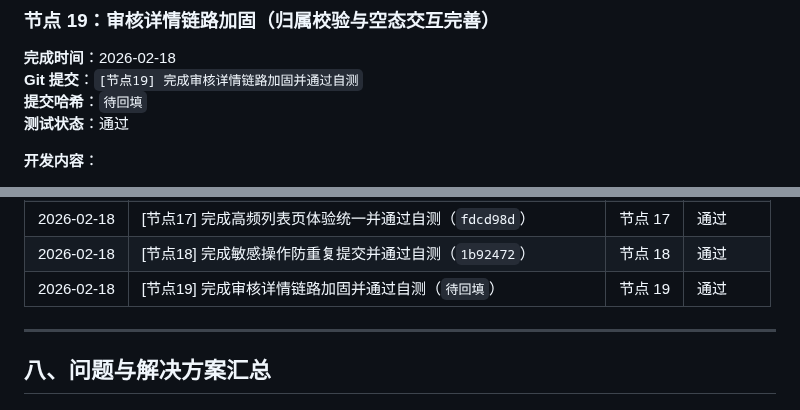
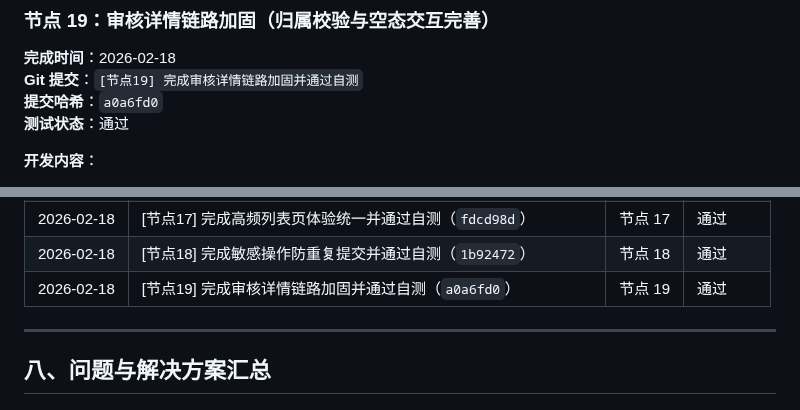
Before and after one commit to SuperMua/MX-paid-group-admin, a Markdown page: 开发文档.md, 2 parts joined by grey strips. Drawn GitHub-style.

Commit message:
[节点19-补充] 回填节点19提交哈希

```diff
--- a/开发文档.md
+++ b/开发文档.md
@@ -1193,7 +1193,7 @@ static/css/admin.css
 ### 节点 19：审核详情链路加固（归属校验与空态交互完善）
 **完成时间**：2026-02-18
 **Git 提交**：`[节点19] 完成审核详情链路加固并通过自测`
-**提交哈希**：`待回填`
+**提交哈希**：`a0a6fd0`
 **测试状态**：通过
 
 **开发内容**：
@@ -1274,7 +1274,7 @@ admin/review_details.php
 | 2026-02-18 | [节点16] 完成审核详情空态容灾并通过自测（`30ee901`） | 节点 16 | 通过 |
 | 2026-02-18 | [节点17] 完成高频列表页体验统一并通过自测（`fdcd98d`） | 节点 17 | 通过 |
 | 2026-02-18 | [节点18] 完成敏感操作防重复提交并通过自测（`1b92472`） | 节点 18 | 通过 |
-| 2026-02-18 | [节点19] 完成审核详情链路加固并通过自测（`待回填`） | 节点 19 | 通过 |
+| 2026-02-18 | [节点19] 完成审核详情链路加固并通过自测（`a0a6fd0`） | 节点 19 | 通过 |
 
 ---
 
```
